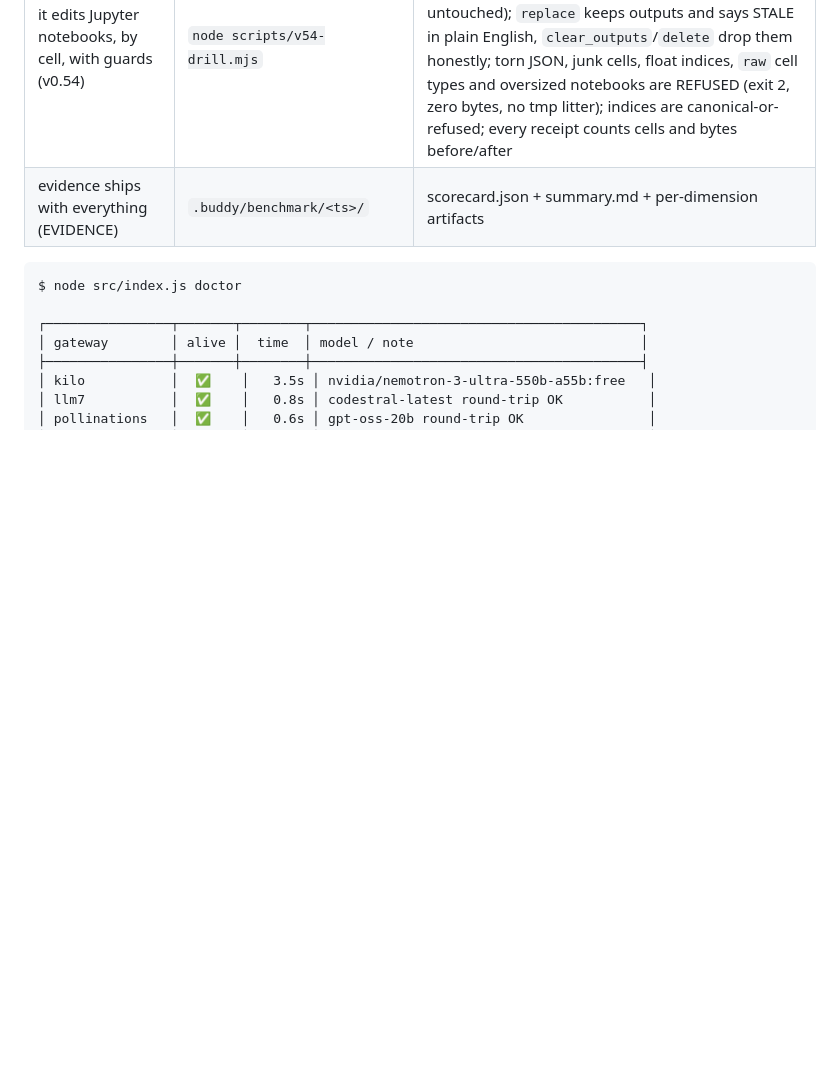
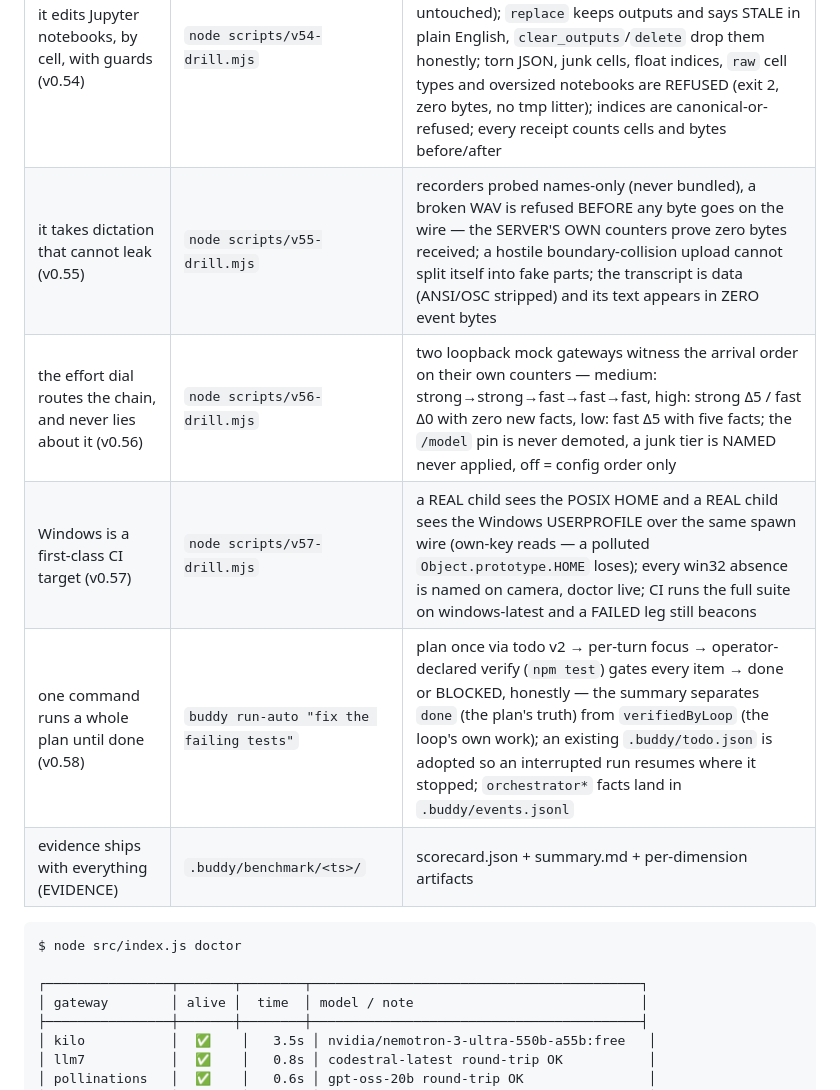
Before and after one commit to lewiseinstein15-Tech/engineer-buddy, a Markdown page: README.md, the part around the change. GitHub-like rendering; blank space fills up the shorter version.

Commit message:
checklist(v0.58) + claims table: the run-until-done line lands in §11 (with the drill-take story and the honesty pin), and the Claims → proof table gains the four rows it owed — v0.55 voice (zero bytes on the wire, server-witnessed), v0.56 routing (arrival order witnessed by the mock gateways' own counters), v0.57 windows (POSIX HOME + USERPROFILE over one spawn wire), v0.58 run-auto (done vs verifiedByLoop, adopted plans resume). Every claim maps to a command that runs live.

````diff
--- a/README.md
+++ b/README.md
@@ -31,6 +31,10 @@ the version and the configuration it ran under).
 | it remembers every crash, by topic (v0.52) | `node scripts/v52-drill.mjs` | a flaky-race question ranks the flaky-race lesson first (idf-damped, cue×3 — NOT recency); an unrelated task recalls NOTHING and the threshold is named; a torn store counts itself and still serves the survivors; a lesson that forges the `[end experience recall]` firewall wrapper is neutralized — exactly one real close survives; every recall lands as a `lessonRecall` fact in events.jsonl |
 | its metrics export opt-in, zero-dep, OTel-shaped (v0.53) | `node scripts/v53-drill.mjs` | the default config creates NOTHING (no dir, no byte, no wire — the opt-in contract proven byte-for-byte); `export --dry-run` is side-effect free; one real export lands a DELTA record and POSTs a real OTLP/HTTP-JSON payload to the bundled loopback collector — 200 on camera, the received totals match the local window exactly, and the token VALUE appears in ZERO captured bytes; `file://` and credential-embedding endpoints are refused with zero side effects |
 | it edits Jupyter notebooks, by cell, with guards (v0.54) | `node scripts/v54-drill.mjs` | `nb_read`/`nb_edit` ride the same freshness guard as the fs family — an out-of-band tamper between read and edit is CAUGHT on camera (STALE_CELL, the file untouched); `replace` keeps outputs and says STALE in plain English, `clear_outputs`/`delete` drop them honestly; torn JSON, junk cells, float indices, `raw` cell types and oversized notebooks are REFUSED (exit 2, zero bytes, no tmp litter); indices are canonical-or-refused; every receipt counts cells and bytes before/after |
+| it takes dictation that cannot leak (v0.55) | `node scripts/v55-drill.mjs` | recorders probed names-only (never bundled), a broken WAV is refused BEFORE any byte goes on the wire — the SERVER'S OWN counters prove zero bytes received; a hostile boundary-collision upload cannot split itself into fake parts; the transcript is data (ANSI/OSC stripped) and its text appears in ZERO event bytes |
+| the effort dial routes the chain, and never lies about it (v0.56) | `node scripts/v56-drill.mjs` | two loopback mock gateways witness the arrival order on their own counters — medium: strong→strong→fast→fast→fast, high: strong Δ5 / fast Δ0 with zero new facts, low: fast Δ5 with five facts; the `/model` pin is never demoted, a junk tier is NAMED never applied, off = config order only |
+| Windows is a first-class CI target (v0.57) | `node scripts/v57-drill.mjs` | a REAL child sees the POSIX HOME and a REAL child sees the Windows USERPROFILE over the same spawn wire (own-key reads — a polluted `Object.prototype.HOME` loses); every win32 absence is named on camera, doctor live; CI runs the full suite on windows-latest and a FAILED leg still beacons |
+| one command runs a whole plan until done (v0.58) | `buddy run-auto "fix the failing tests"` | plan once via todo v2 → per-turn focus → operator-declared verify (`npm test`) gates every item → done or BLOCKED, honestly — the summary separates `done` (the plan's truth) from `verifiedByLoop` (the loop's own work); an existing `.buddy/todo.json` is adopted so an interrupted run resumes where it stopped; `orchestrator*` facts land in `.buddy/events.jsonl` |
 | evidence ships with everything (EVIDENCE) | `.buddy/benchmark/<ts>/` | scorecard.json + summary.md + per-dimension artifacts |
 
 ```
````
Also changed, not shown: CHECKLIST.md (+1 -0 lines).
